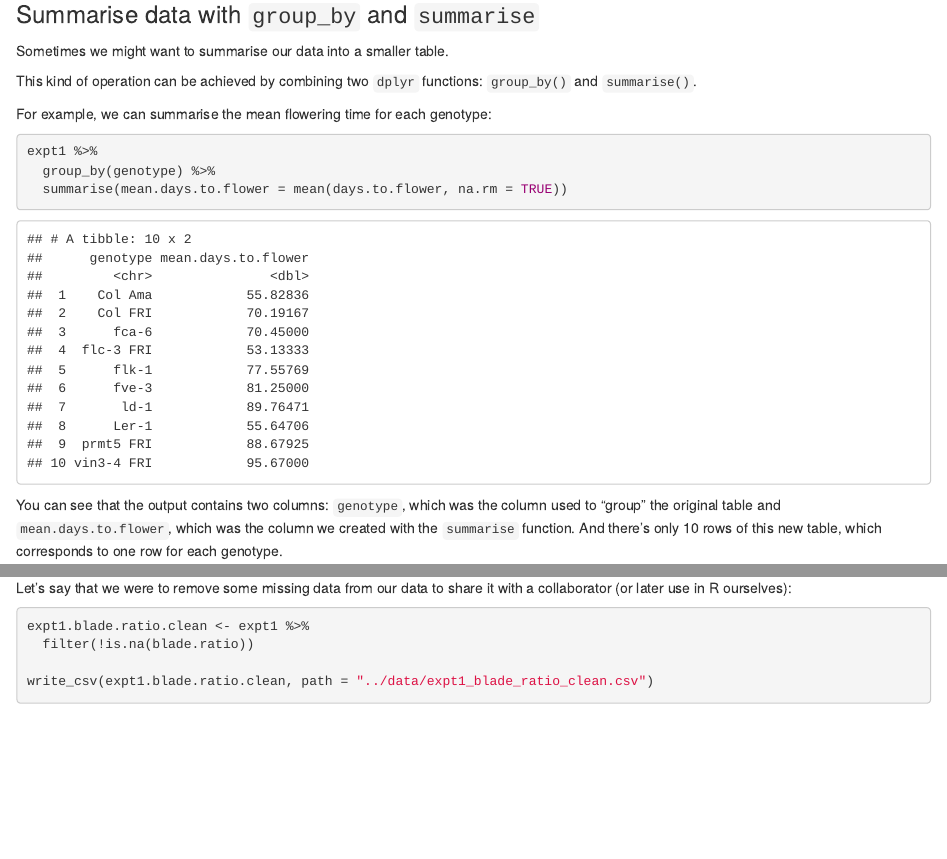
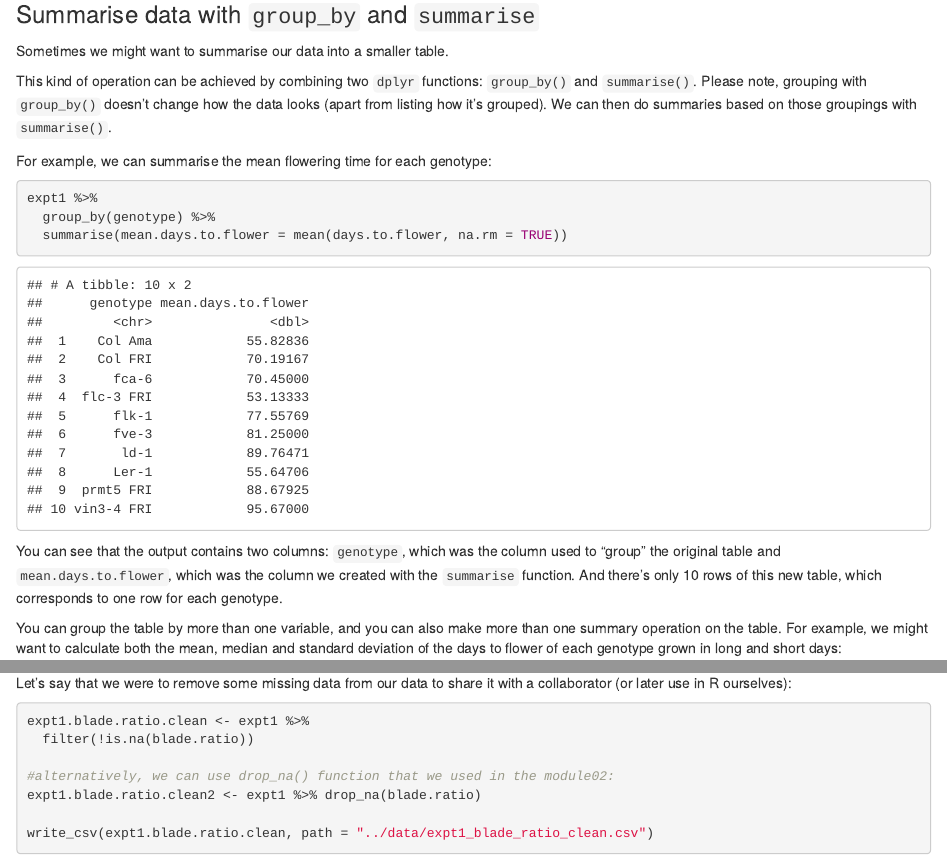
Before and after one commit to tavareshugo/slcu_r_course, an R Markdown document (module03_advanced_data_manipulation_dplyr/materials/dplyr_lesson.Rmd): the page in a window 1100 px wide, from 6040 px down, and a second part further down, joined at a grey line. The pictures show the output file module03_advanced_data_manipulation_dplyr/materials/dplyr_lesson.html that the author committed with the source, opened offline.

Commit message:
added details about group_by and drop_na

````diff
--- a/module03_advanced_data_manipulation_dplyr/materials/dplyr_lesson.Rmd
+++ b/module03_advanced_data_manipulation_dplyr/materials/dplyr_lesson.Rmd
@@ -239,7 +239,9 @@ that have been growing in short days (8h light)?
 Sometimes we might want to summarise our data into a smaller table.
 
 This kind of operation can be achieved by combining two `dplyr` functions:
-`group_by()` and `summarise()`.
+`group_by()` and `summarise()`. Please note, grouping with `group_by()` doesn't
+change how the data looks (apart from listing how it's grouped). We can then do
+summaries based on those groupings with `summarise()`.
 
 For example, we can summarise the mean flowering time for each genotype:
 
@@ -325,6 +327,9 @@ it with a collaborator (or later use in R ourselves):
 ```{r, eval = FALSE}
 expt1.blade.ratio.clean <- expt1 %>%
   filter(!is.na(blade.ratio))
+
+#alternatively, we can use drop_na() function that we used in the module02:
+expt1.blade.ratio.clean2 <- expt1 %>% drop_na(blade.ratio)
 
 write_csv(expt1.blade.ratio.clean, path = "../data/expt1_blade_ratio_clean.csv")
 ```
````
Also changed, not shown: module03_advanced_data_manipulation_dplyr/materials/dplyr_lesson.html.
